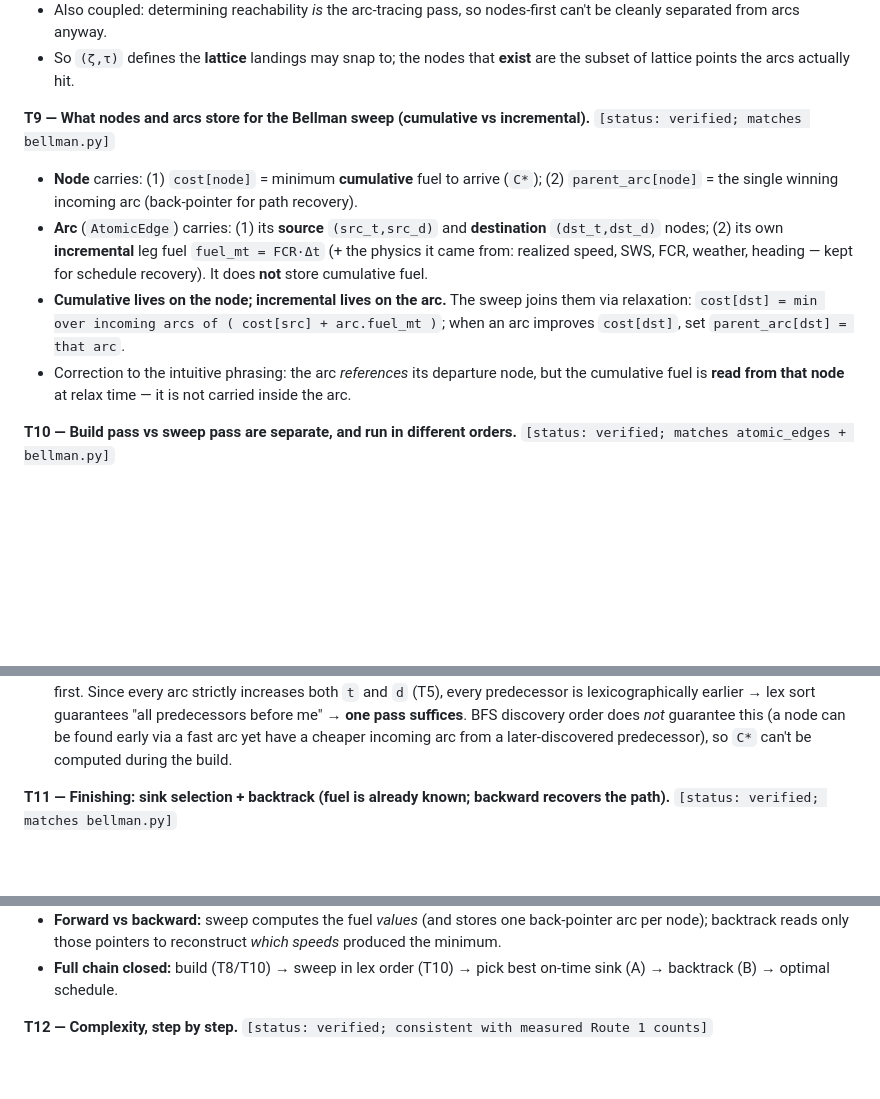
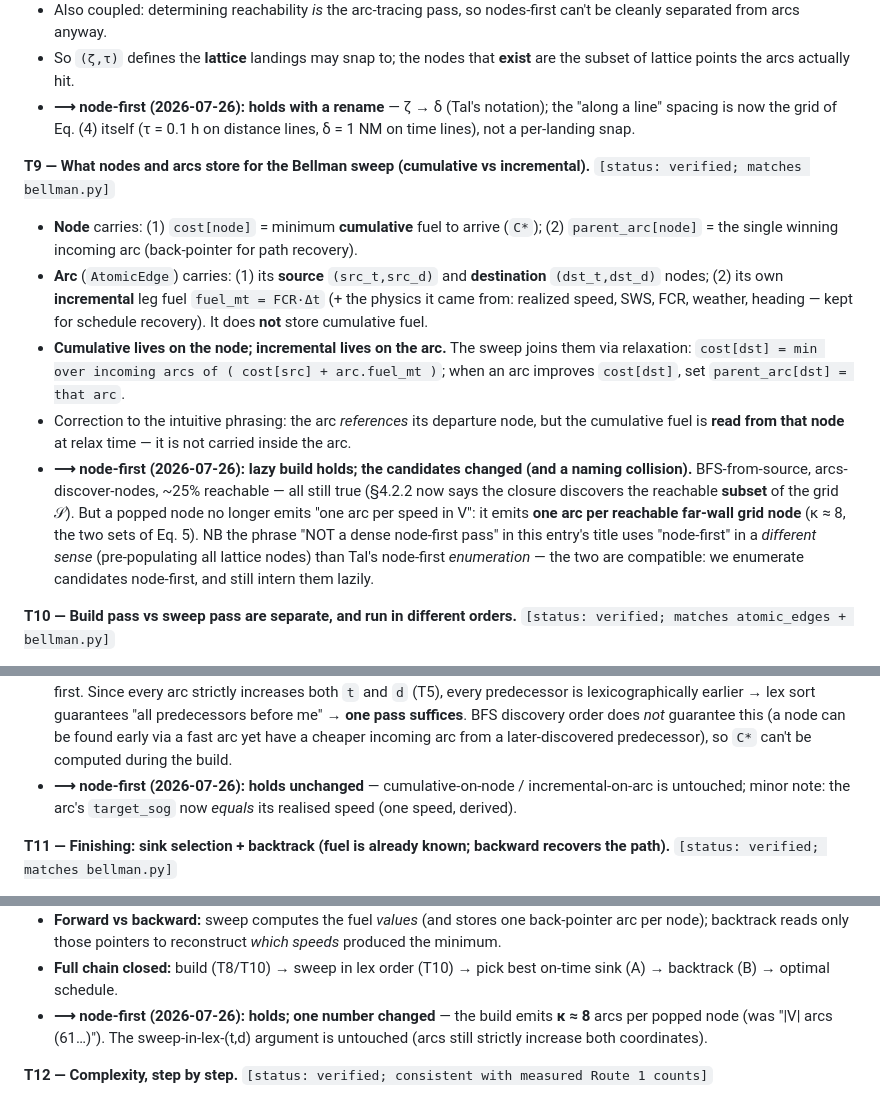
Before and after one commit to amishafir/Voyage_Optimization, a Markdown page: docs/meeting_prep_2026_07_13.md, 3 parts joined by grey strips. Drawn GitHub-style; blank space fills up the shorter version.

```diff
--- a/docs/meeting_prep_2026_07_13.md
+++ b/docs/meeting_prep_2026_07_13.md
@@ -136,17 +148,23 @@
 - **Why lazy, not eager:** the full dense lattice is mostly unreachable. Route 1 dense grid ≈ 600k lattice points (≈456k distance-line + ≈160k time-line) but only ≈152k reachable (~25%); the unreachable ones are physically impossible states (e.g. 3,000 NM by hour 6, or 5 NM by hour 200). Eager-then-prune wastes ~75%.
 - Also coupled: determining reachability *is* the arc-tracing pass, so nodes-first can't be cleanly separated from arcs anyway.
 - So `(ζ,τ)` defines the **lattice** landings may snap to; the nodes that **exist** are the subset of lattice points the arcs actually hit.
+- **⟶ node-first (2026-07-26): holds with a rename** — ζ → δ (Tal's notation); the "along a line" spacing is now the grid of Eq. (4) itself (τ = 0.1 h on distance lines, δ = 1 NM on time lines), not a per-landing snap.
+
 
 **T9 — What nodes and arcs store for the Bellman sweep (cumulative vs incremental).** `[status: verified; matches bellman.py]`
 - **Node** carries: (1) `cost[node]` = minimum **cumulative** fuel to arrive (`C*`); (2) `parent_arc[node]` = the single winning incoming arc (back-pointer for path recovery).
 - **Arc** (`AtomicEdge`) carries: (1) its **source** `(src_t,src_d)` and **destination** `(dst_t,dst_d)` nodes; (2) its own **incremental** leg fuel `fuel_mt = FCR·Δt` (+ the physics it came from: realized speed, SWS, FCR, weather, heading — kept for schedule recovery). It does **not** store cumulative fuel.
 - **Cumulative lives on the node; incremental lives on the arc.** The sweep joins them via relaxation: `cost[dst] = min over incoming arcs of ( cost[src] + arc.fuel_mt )`; when an arc improves `cost[dst]`, set `parent_arc[dst] = that arc`.
 - Correction to the intuitive phrasing: the arc *references* its departure node, but the cumulative fuel is **read from that node** at relax time — it is not carried inside the arc.
+- **⟶ node-first (2026-07-26): lazy build holds; the candidates changed (and a naming collision).** BFS-from-source, arcs-discover-nodes, ~25% reachable — all still true (§4.2.2 now says the closure discovers the reachable **subset** of the grid 𝒮). But a popped node no longer emits "one arc per speed in V": it emits **one arc per reachable far-wall grid node** (κ ≈ 8, the two sets of Eq. 5). NB the phrase "NOT a dense node-first pass" in this entry's title uses "node-first" in a *different sense* (pre-populating all lattice nodes) than Tal's node-first *enumeration* — the two are compatible: we enumerate candidates node-first, and still intern them lazily.
+
 
 **T10 — Build pass vs sweep pass are separate, and run in different orders.** `[status: verified; matches atomic_edges + bellman.py]`
 - **Build (BFS, T8):** from `(0,0)` emit `|V|` arcs (61 in the paper run; 41 = frame default) → each lands on a snapped point → node is **new or "united"** with an existing node sharing the same `(t,d)` key (interning/merging). A node can collect **many** incoming arcs (paths converge) — that convergence is why a min is needed later. Discovery order is irrelevant; this only *creates the graph*.
 - **Sweep (solve):** a *separate* pass over the finished graph. It creates **no** nodes. Steps: (1) **sort all nodes lexicographically by `(t,d)`** — this is "the sweep order"; (2) process each once, relaxing its outgoing arcs (`cost[dst]=min(cost[src]+arc.fuel)`, T9).
 - **Why lex `(t,d)`, not BFS order:** to finalize a node's `C*`, all its incoming arcs (hence all predecessors) must be relaxed first. Since every arc strictly increases both `t` and `d` (T5), every predecessor is lexicographically earlier → lex sort guarantees "all predecessors before me" → **one pass suffices**. BFS discovery order does *not* guarantee this (a node can be found early via a fast arc yet have a cheaper incoming arc from a later-discovered predecessor), so `C*` can't be computed during the build.
+- **⟶ node-first (2026-07-26): holds unchanged** — cumulative-on-node / incremental-on-arc is untouched; minor note: the arc's `target_sog` now *equals* its realised speed (one speed, derived).
+
 
 **T11 — Finishing: sink selection + backtrack (fuel is already known; backward recovers the path).** `[status: verified; matches bellman.py]`
 - After the sweep every node holds its min cumulative fuel `C*` (accumulated **forward**). The last part does **not** recompute fuel — it recovers the schedule.
@@ -154,6 +172,8 @@
 - **Step B — backtrack.** Walk `parent_arc` from `s★` → its winning incoming arc → that arc's `src` → … → `(0,0)`; reverse to source→sink order. Each arc carries its realized speed (+ cell/weather/SWS), so the sequence **is** the optimal speed schedule, leg by leg. `O(#legs)`, no fuel arithmetic.
 - **Forward vs backward:** sweep computes the fuel *values* (and stores one back-pointer arc per node); backtrack reads only those pointers to reconstruct *which speeds* produced the minimum.
 - **Full chain closed:** build (T8/T10) → sweep in lex order (T10) → pick best on-time sink (A) → backtrack (B) → optimal schedule.
+- **⟶ node-first (2026-07-26): holds; one number changed** — the build emits **κ ≈ 8** arcs per popped node (was "|V| arcs (61…)"). The sweep-in-lex-(t,d) argument is untouched (arcs still strictly increase both coordinates).
+
 
 **T12 — Complexity, step by step.** `[status: verified; consistent with measured Route 1 counts]`
 - **Quantities:** `M` subsegments (distance lines = `M+1`); `Θ≈⌈T/6⌉` time lines; `K=|V|` speeds; `N_t=⌈T/τ⌉` time-slots per distance line (τ=0.1 h); `N_d=⌈L/ζ⌉` distance-slots per time line (ζ=1 NM); `P` = per-arc physics cost (SWS-inverse binary search + FCR — a big constant).
```
Also changed, not shown: other parts of docs/meeting_prep_2026_07_13.md (+16 -0 lines).
